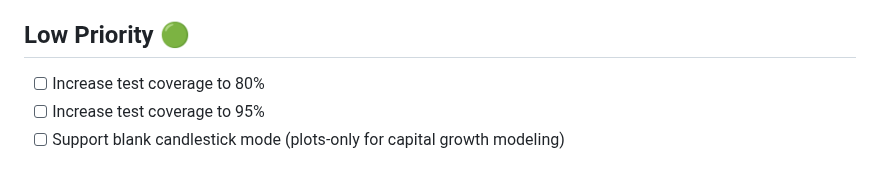
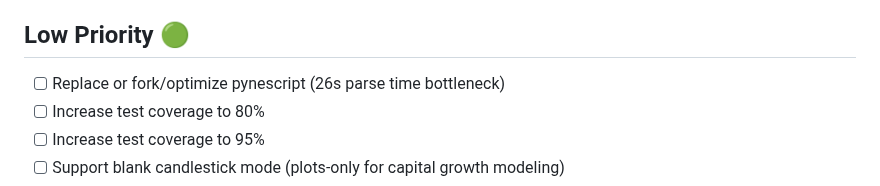
Before and after one commit to quant5-lab/runner, a Markdown page: docs/TODO.md, the part around the change. Rendered like a GitHub page.

```diff
--- a/docs/TODO.md
+++ b/docs/TODO.md
@@ -62,6 +62,7 @@
 
 ## Low Priority 🟢
 
+- [ ] Replace or fork/optimize pynescript (26s parse time bottleneck)
 - [ ] Increase test coverage to 80%
 - [ ] Increase test coverage to 95%
 - [ ] Support blank candlestick mode (plots-only for capital growth modeling)
```
